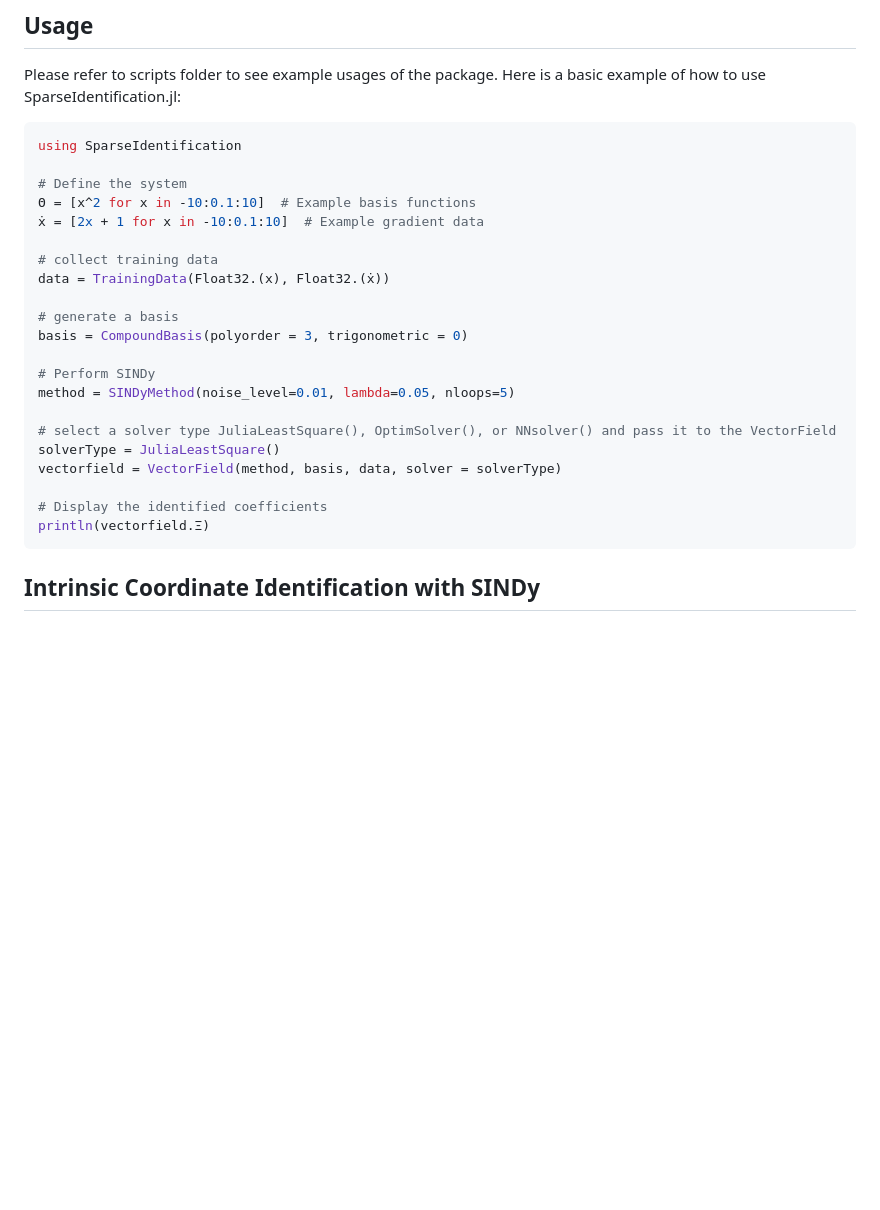
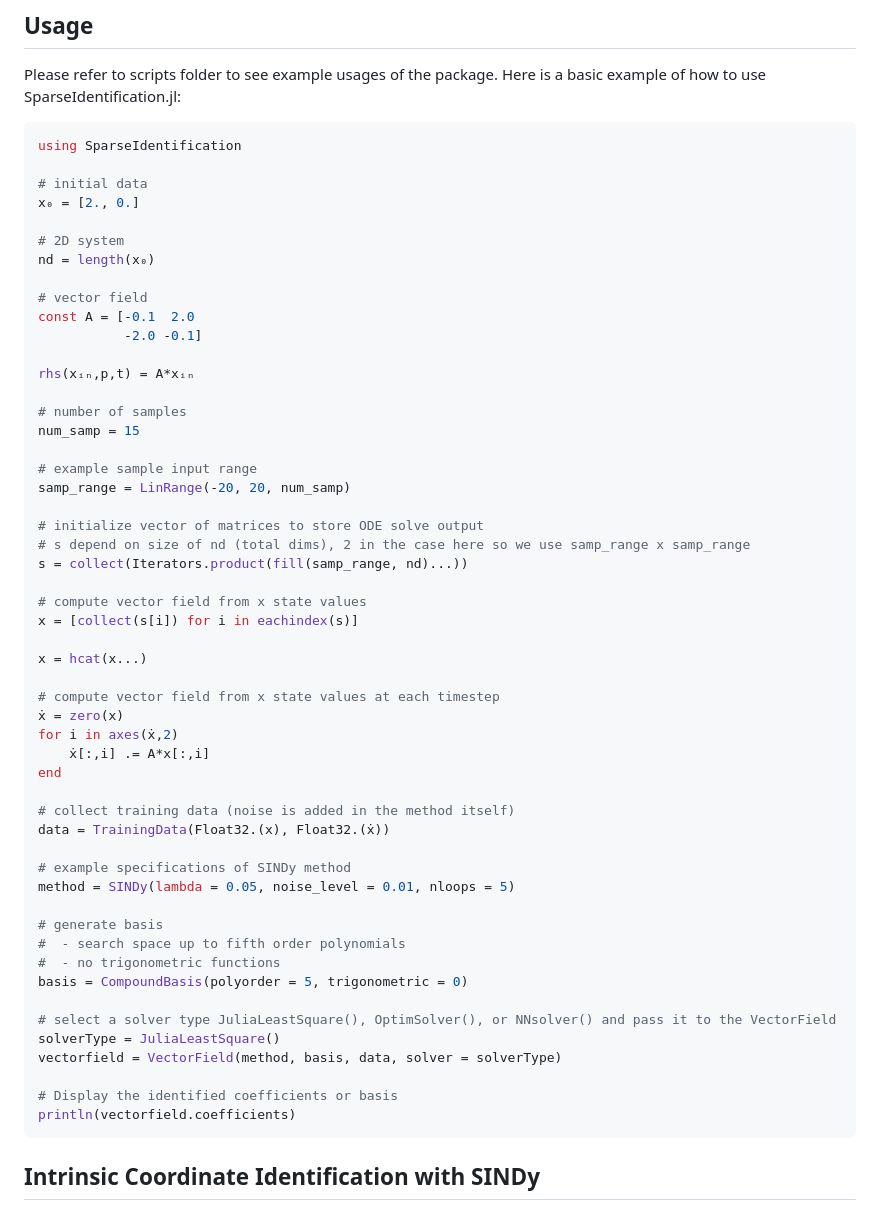
Before and after one commit to JuliaRCM/SparseIdentification.jl, a Markdown page: README.md, the part around the change. GitHub-like rendering; blank space fills up the shorter version.

Commit message:
corrected example in readme

````diff
--- a/README.md
+++ b/README.md
@@ -32,25 +32,56 @@ Please refer to scripts folder to see example usages of the package. Here is a b
 ```julia
 using SparseIdentification
 
-# Define the system
-Θ = [x^2 for x in -10:0.1:10]  # Example basis functions
-ẋ = [2x + 1 for x in -10:0.1:10]  # Example gradient data
+# initial data
+x₀ = [2., 0.]
 
-# collect training data
+# 2D system
+nd = length(x₀)
+
+# vector field
+const A = [-0.1  2.0
+           -2.0 -0.1]
+
+rhs(xᵢₙ,p,t) = A*xᵢₙ
+
+# number of samples
+num_samp = 15
+
+# example sample input range
+samp_range = LinRange(-20, 20, num_samp)
+
+# initialize vector of matrices to store ODE solve output
+# s depend on size of nd (total dims), 2 in the case here so we use samp_range x samp_range
+s = collect(Iterators.product(fill(samp_range, nd)...))
+
+# compute vector field from x state values
+x = [collect(s[i]) for i in eachindex(s)]
+
+x = hcat(x...)
+
+# compute vector field from x state values at each timestep
+ẋ = zero(x)
+for i in axes(ẋ,2)
+    ẋ[:,i] .= A*x[:,i]
+end
+
+# collect training data (noise is added in the method itself)
 data = TrainingData(Float32.(x), Float32.(ẋ))
 
-# generate a basis
-basis = CompoundBasis(polyorder = 3, trigonometric = 0)
+# example specifications of SINDy method
+method = SINDy(lambda = 0.05, noise_level = 0.01, nloops = 5)
 
-# Perform SINDy
-method = SINDyMethod(noise_level=0.01, lambda=0.05, nloops=5)
+# generate basis
+#  - search space up to fifth order polynomials
+#  - no trigonometric functions
+basis = CompoundBasis(polyorder = 5, trigonometric = 0)
 
 # select a solver type JuliaLeastSquare(), OptimSolver(), or NNsolver() and pass it to the VectorField
 solverType = JuliaLeastSquare()
 vectorfield = VectorField(method, basis, data, solver = solverType)
 
-# Display the identified coefficients
-println(vectorfield.Ξ)
+# Display the identified coefficients or basis
+println(vectorfield.coefficients)
 ```
 
 ## Intrinsic Coordinate Identification with SINDy
````
